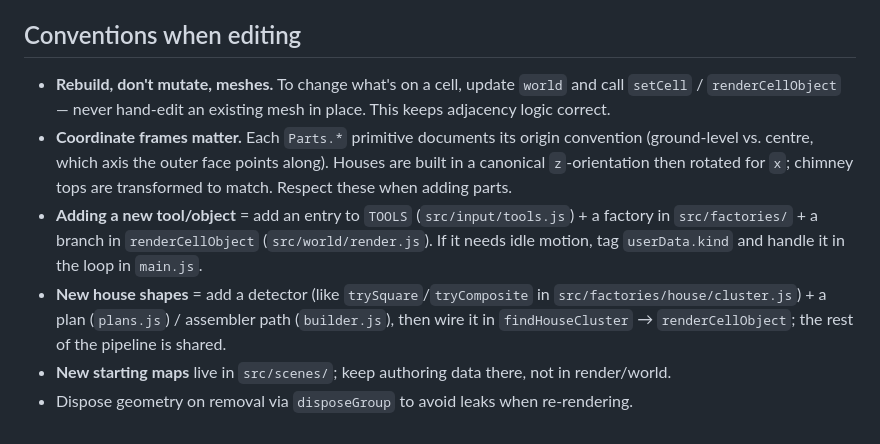
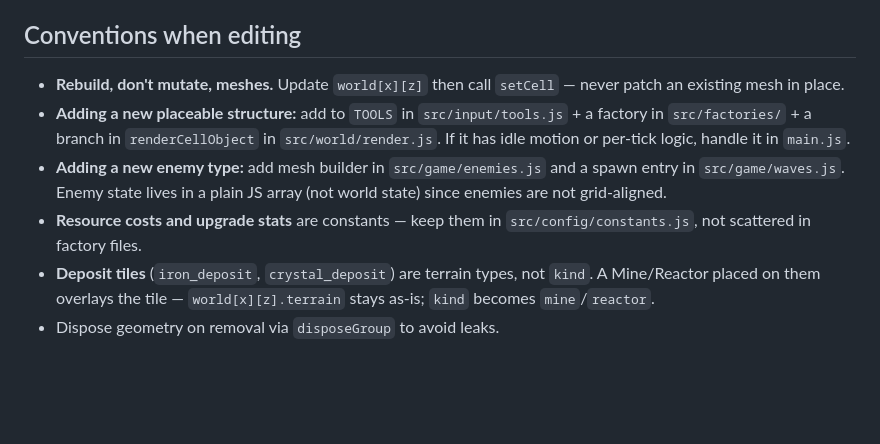
Before and after one commit to Andss-ye/Aris, a Markdown page: CLAUDE.md, the part around one of its changes. Drawn GitHub-style; blank space fills up the shorter version.

```diff
--- a/CLAUDE.md
+++ b/CLAUDE.md
@@ -74,9 +124,9 @@ Houses are the reason the refresh/rebuild design exists. Adjacent `house` cells
 
 ## Conventions when editing
 
-- **Rebuild, don't mutate, meshes.** To change what's on a cell, update `world` and call `setCell` / `renderCellObject` — never hand-edit an existing mesh in place. This keeps adjacency logic correct.
-- **Coordinate frames matter.** Each `Parts.*` primitive documents its origin convention (ground-level vs. centre, which axis the outer face points along). Houses are built in a canonical `z`-orientation then rotated for `x`; chimney tops are transformed to match. Respect these when adding parts.
-- **Adding a new tool/object** = add an entry to `TOOLS` (`src/input/tools.js`) + a factory in `src/factories/` + a branch in `renderCellObject` (`src/world/render.js`). If it needs idle motion, tag `userData.kind` and handle it in the loop in `main.js`.
-- **New house shapes** = add a detector (like `trySquare`/`tryComposite` in `src/factories/house/cluster.js`) + a plan (`plans.js`) / assembler path (`builder.js`), then wire it in `findHouseCluster` → `renderCellObject`; the rest of the pipeline is shared.
-- **New starting maps** live in `src/scenes/`; keep authoring data there, not in render/world.
-- Dispose geometry on removal via `disposeGroup` to avoid leaks when re-rendering.
+- **Rebuild, don't mutate, meshes.** Update `world[x][z]` then call `setCell` — never patch an existing mesh in place.
+- **Adding a new placeable structure:** add to `TOOLS` in `src/input/tools.js` + a factory in `src/factories/` + a branch in `renderCellObject` in `src/world/render.js`. If it has idle motion or per-tick logic, handle it in `main.js`.
+- **Adding a new enemy type:** add mesh builder in `src/game/enemies.js` and a spawn entry in `src/game/waves.js`. Enemy state lives in a plain JS array (not world state) since enemies are not grid-aligned.
+- **Resource costs and upgrade stats** are constants — keep them in `src/config/constants.js`, not scattered in factory files.
+- **Deposit tiles** (`iron_deposit`, `crystal_deposit`) are terrain types, not `kind`. A Mine/Reactor placed on them overlays the tile — `world[x][z].terrain` stays as-is; `kind` becomes `mine`/`reactor`.
+- Dispose geometry on removal via `disposeGroup` to avoid leaks.
```
Also changed, not shown: other parts of CLAUDE.md (+88 -38 lines), TASKS.md (added, +275 -0 lines), idea.md (added, +199 -0 lines).
